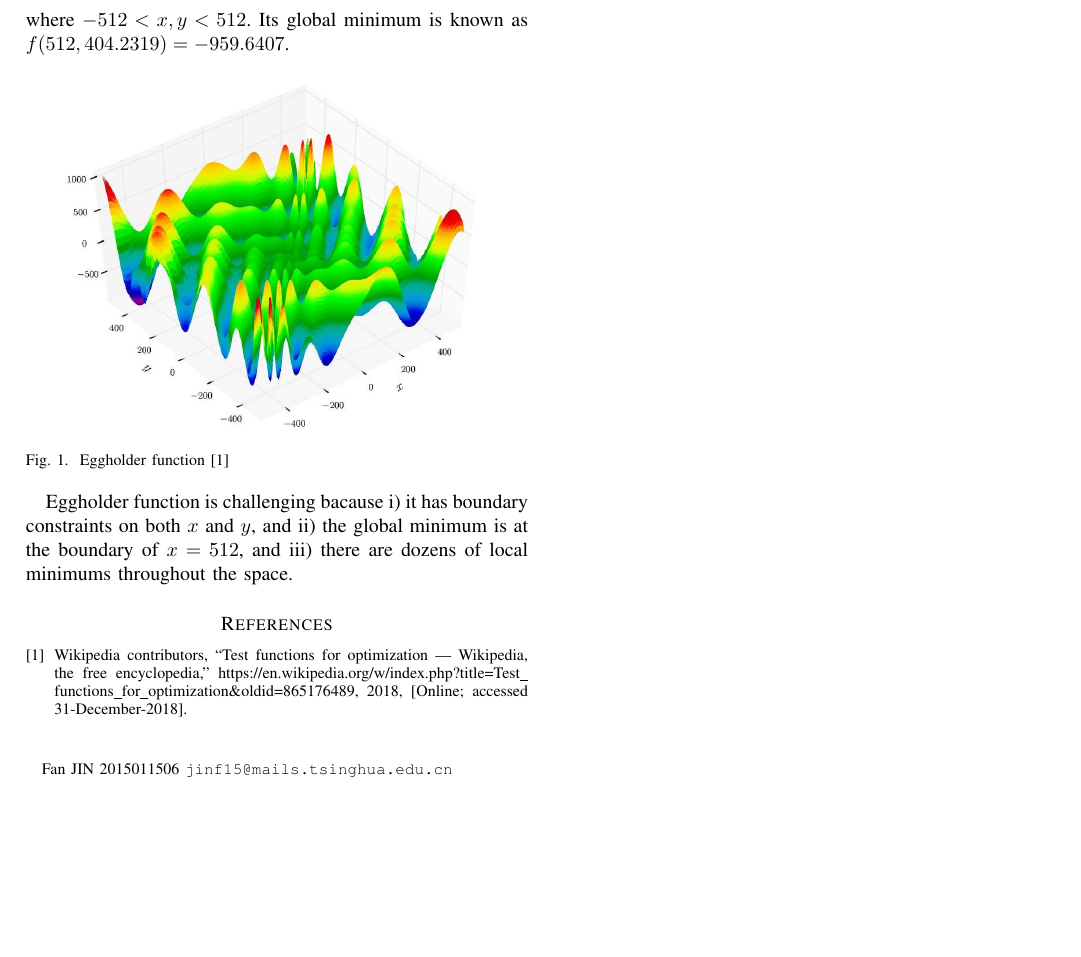
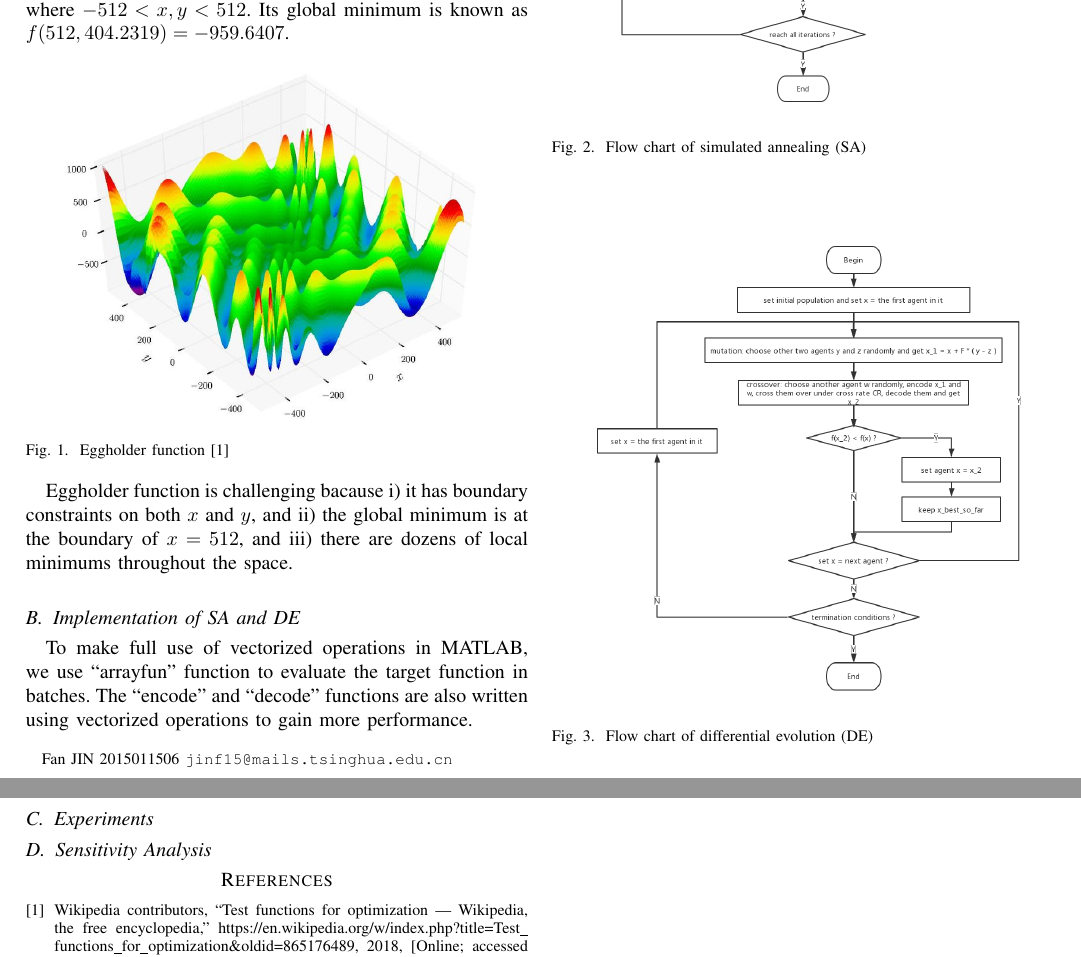
Before and after one commit to goldsail/Intelligent-Optimization-Project, a LaTeX paper (report.tex): part of the page before the commit and two parts of pages 1 and 2 of 2 after it, the two joined at a grey line, cut so that both start at the same text, the shorter picture padded with empty space. Compiled offline with pdfLaTeX.

Commit message:
add flow charts for SA and DE

```diff
--- a/report.tex
+++ b/report.tex
@@ -63,6 +63,36 @@
         iii) there are dozens of local minimums throughout the space.
 
     }
+
+    \subsection{Implementation of SA and DE}
+    {
+        \begin{figure}[!htbp]
+            \centering
+            \includegraphics[width=0.45\textwidth]{figures/SA_algorithm.png}
+            \caption{Flow chart of simulated annealing (SA)}
+            \label{fig:SA}
+        \end{figure}
+
+        \begin{figure}[!htbp]
+            \centering
+            \includegraphics[width=0.45\textwidth]{figures/DE_algorithm.png}
+            \caption{Flow chart of differential evolution (DE)}
+            \label{fig:DE}
+        \end{figure}
+
+        To make full use of vectorized operations in MATLAB, we use ``arrayfun'' function to evaluate the target function in batches.
+        The ``encode'' and ``decode'' functions are also written using vectorized operations to gain more performance.
+    }
+
+    \subsection{Experiments}
+    {
+
+    }
+
+    \subsection{Sensitivity Analysis}
+    {
+
+    }
 }
 
 \bibliographystyle{ieeetran}
```
Also changed, not shown: figures/DE_algorithm.png (added), figures/SA_algorithm.png (added).
